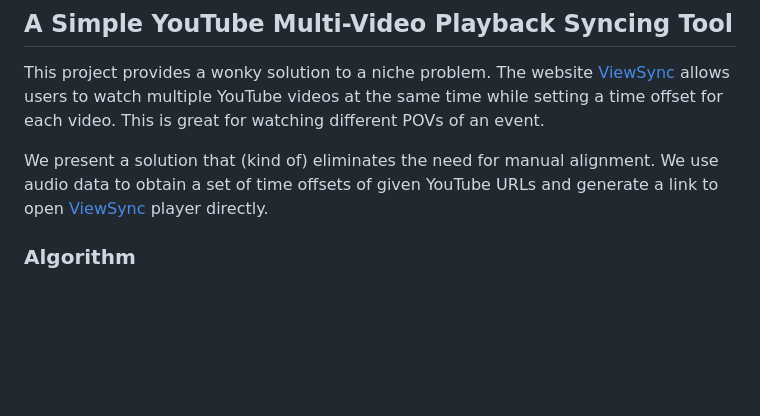
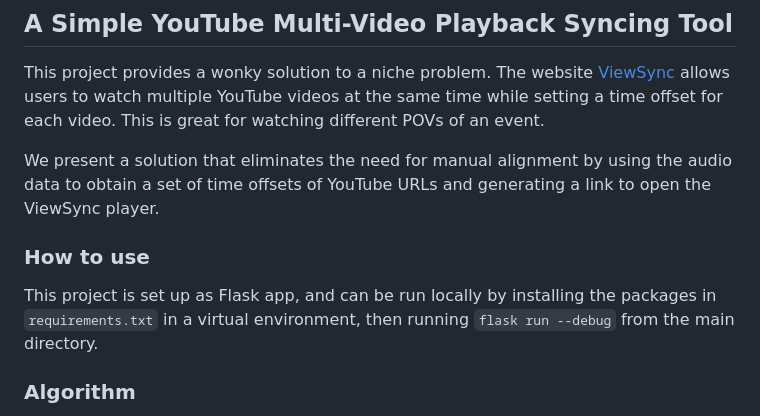
Before and after one commit to ghbrown/vid-sync, a Markdown page: readme.md, the part around the change. Drawn GitHub-style; blank space fills up the shorter version.

Commit message:
Update readme with local run instructions

```diff
--- a/readme.md
+++ b/readme.md
@@ -3,7 +3,10 @@
 
 This project provides a wonky solution to a niche problem. The website [ViewSync](https://viewsync.net) allows users to watch multiple YouTube videos at the same time while setting a time offset for each video. This is great for watching different POVs of an event.
 
-We present a solution that (kind of) eliminates the need for manual alignment. We use audio data to obtain a set of time offsets of given YouTube URLs and generate a link to open [ViewSync](https://viewsync.net) player directly.
+We present a solution that eliminates the need for manual alignment by using the audio data to obtain a set of time offsets of YouTube URLs and generating a link to open the ViewSync player.
+
+### How to use
+This project is set up as Flask app, and can be run locally by installing the packages in `requirements.txt` in a virtual environment, then running `flask run --debug` from the main directory.
 
 ### Algorithm
 Our algorithm compares all unique pairs of signals extracted from the audio file to maximize their correlation. First, the two signals are appended by silence to allow for all possible lag configurations. To these padded signals, we then apply the Fourier transform which allows us to access the frequency domain of the signals which naturally encodes information of the signals.
```
